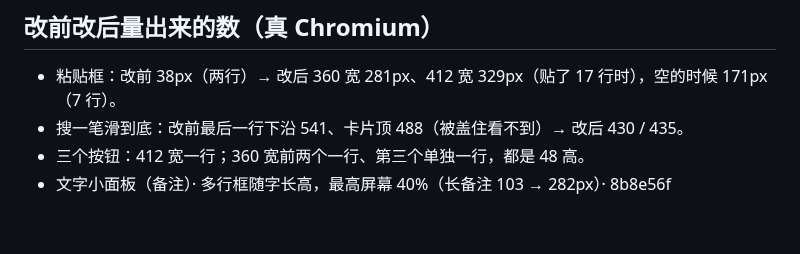
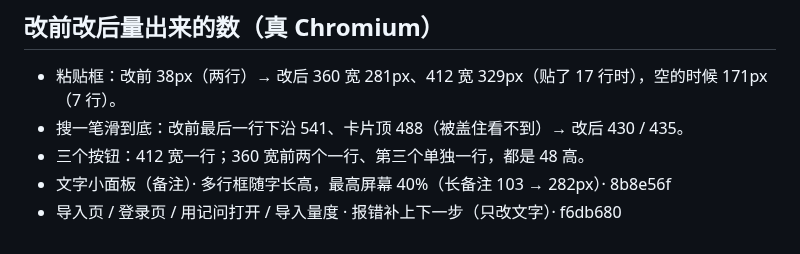
Before and after one commit to topukk45-arch/baofu-ledger, a Markdown page: HANDOFF.md, the part around the change. GitHub-like rendering.

Commit message:
1024-Y：交接文档记下提交号 [skip ci]
Co-Authored-By: Claude Opus 5.5 <noreply@anthropic.com>
Claude-Session: https://claude.ai/code/session_01EsM14eepGZXx2rTT7DgYBg

```diff
--- a/HANDOFF.md
+++ b/HANDOFF.md
@@ -68,3 +68,4 @@
 - 搜一笔滑到底：改前最后一行下沿 541、卡片顶 488（被盖住看不到）→ 改后 430 / 435。
 - 三个按钮：412 宽一行；360 宽前两个一行、第三个单独一行，都是 48 高。
 - 文字小面板（备注）· 多行框随字长高，最高屏幕 40%（长备注 103 → 282px）· 8b8e56f
+- 导入页 / 登录页 / 用记问打开 / 导入量度 · 报错补上下一步（只改文字）· f6db680
```
